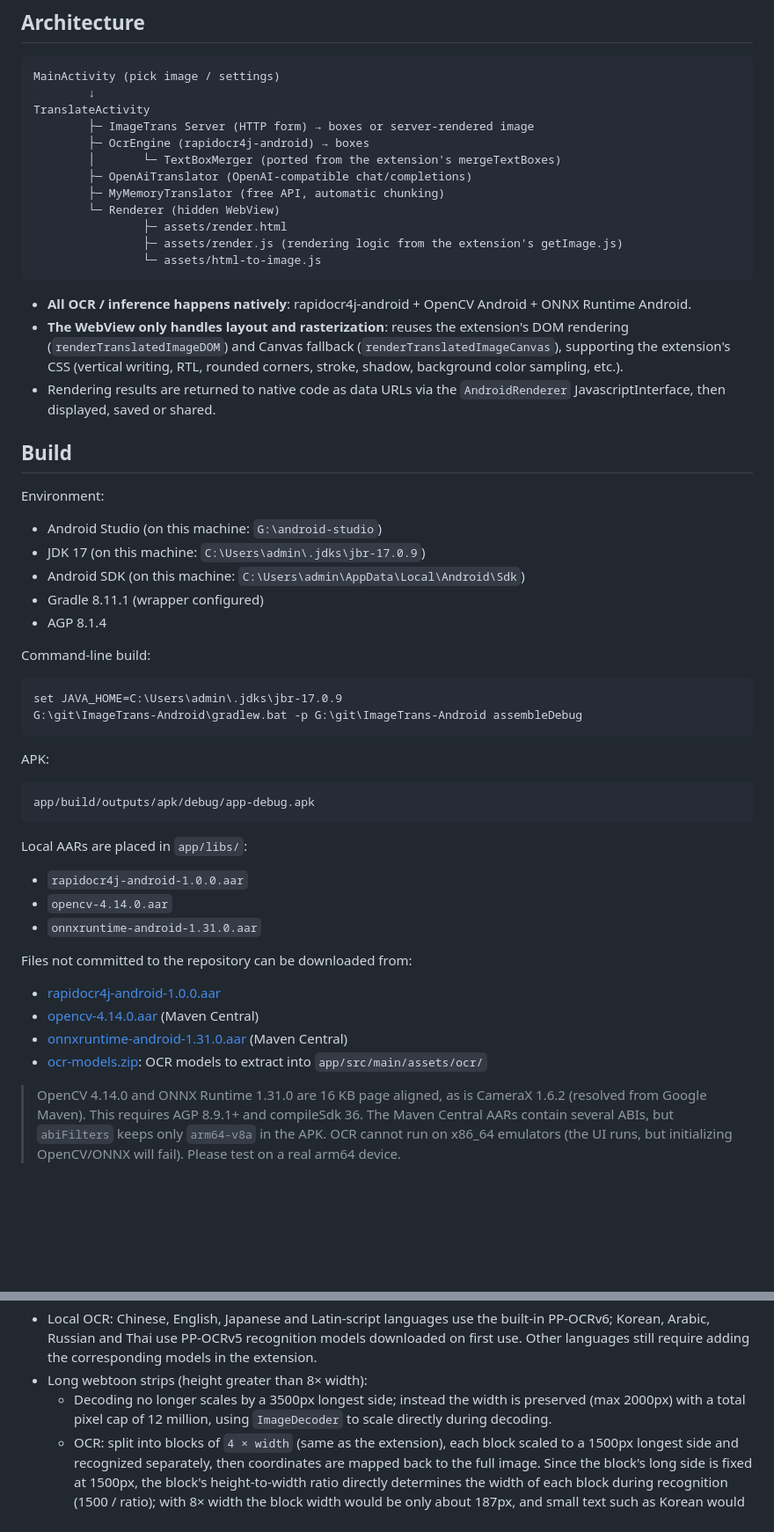
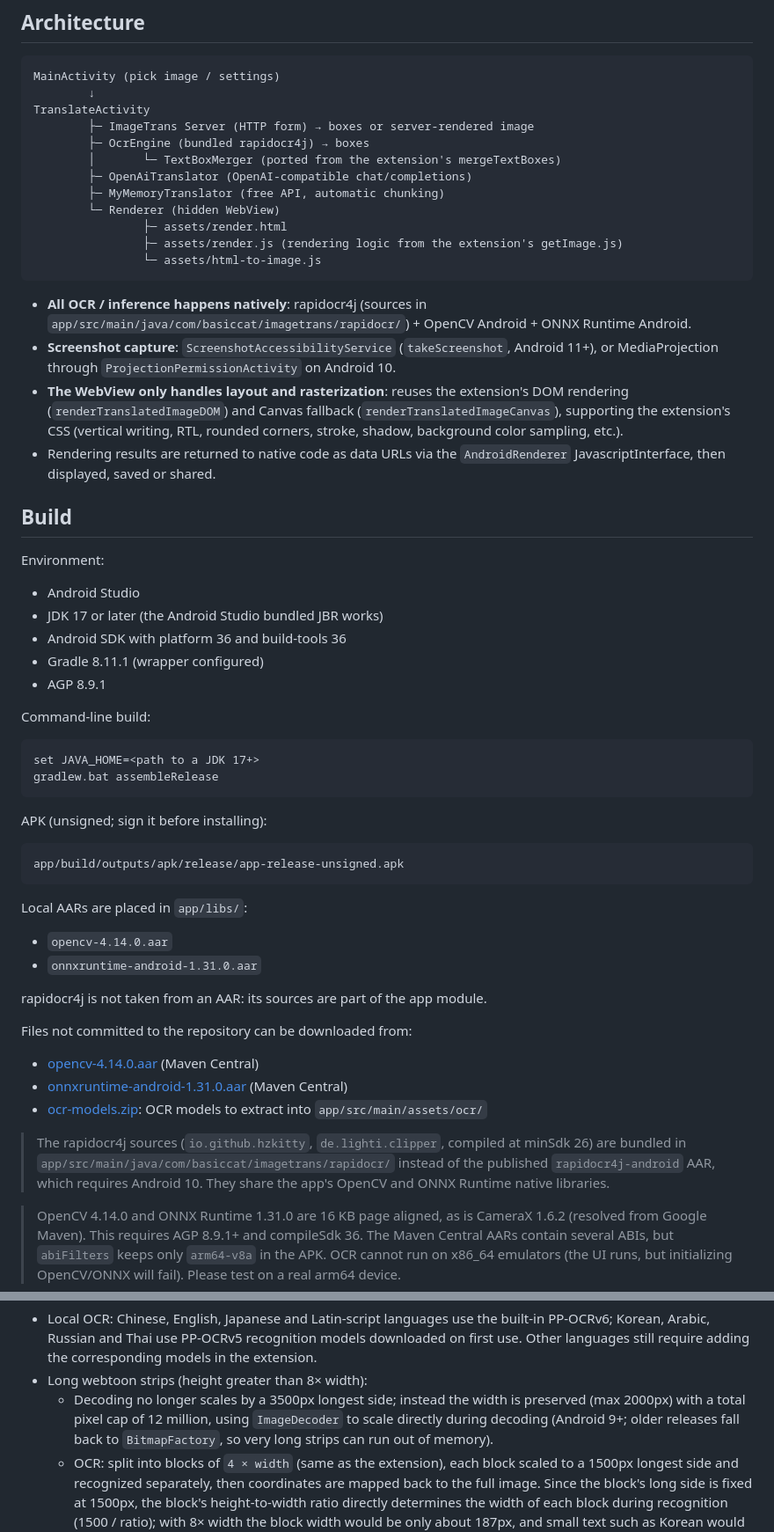
Before and after one commit to xulihang/ImageTrans-Android, a Markdown page: README.md, 2 parts joined by grey strips. Shown at 88% size. Rendered like a GitHub page; blank space fills up the shorter version.

````diff
--- a/README.md
+++ b/README.md
@@ -33,7 +37,7 @@ MainActivity (pick image / settings)
         ↓
 TranslateActivity
         ├─ ImageTrans Server (HTTP form) → boxes or server-rendered image
-        ├─ OcrEngine (rapidocr4j-android) → boxes
+        ├─ OcrEngine (bundled rapidocr4j) → boxes
         │       └─ TextBoxMerger (ported from the extension's mergeTextBoxes)
         ├─ OpenAiTranslator (OpenAI-compatible chat/completions)
         ├─ MyMemoryTranslator (free API, automatic chunking)
@@ -43,7 +47,8 @@ TranslateActivity
                 └─ assets/html-to-image.js
 ```
 
-- **All OCR / inference happens natively**: rapidocr4j-android + OpenCV Android + ONNX Runtime Android.
+- **All OCR / inference happens natively**: rapidocr4j (sources in `app/src/main/java/com/basiccat/imagetrans/rapidocr/`) + OpenCV Android + ONNX Runtime Android.
+- **Screenshot capture**: `ScreenshotAccessibilityService` (`takeScreenshot`, Android 11+), or MediaProjection through `ProjectionPermissionActivity` on Android 10.
 - **The WebView only handles layout and rasterization**: reuses the extension's DOM rendering (`renderTranslatedImageDOM`) and Canvas fallback (`renderTranslatedImageCanvas`), supporting the extension's CSS (vertical writing, RTL, rounded corners, stroke, shadow, background color sampling, etc.).
 - Rendering results are returned to native code as data URLs via the `AndroidRenderer` JavascriptInterface, then displayed, saved or shared.
 
@@ -51,37 +56,39 @@ TranslateActivity
 
 Environment:
 
-- Android Studio (on this machine: `G:\android-studio`)
-- JDK 17 (on this machine: `C:\Users\admin\.jdks\jbr-17.0.9`)
-- Android SDK (on this machine: `C:\Users\admin\AppData\Local\Android\Sdk`)
+- Android Studio
+- JDK 17 or later (the Android Studio bundled JBR works)
+- Android SDK with platform 36 and build-tools 36
 - Gradle 8.11.1 (wrapper configured)
-- AGP 8.1.4
+- AGP 8.9.1
 
 Command-line build:
 
 ```bat
-set JAVA_HOME=C:\Users\admin\.jdks\jbr-17.0.9
-G:\git\ImageTrans-Android\gradlew.bat -p G:\git\ImageTrans-Android assembleDebug
+set JAVA_HOME=<path to a JDK 17+>
+gradlew.bat assembleRelease
 ```
 
-APK:
+APK (unsigned; sign it before installing):
 
 ```
-app/build/outputs/apk/debug/app-debug.apk
+app/build/outputs/apk/release/app-release-unsigned.apk
 ```
 
 Local AARs are placed in `app/libs/`:
 
-- `rapidocr4j-android-1.0.0.aar`
 - `opencv-4.14.0.aar`
 - `onnxruntime-android-1.31.0.aar`
 
+rapidocr4j is not taken from an AAR: its sources are part of the app module.
+
 Files not committed to the repository can be downloaded from:
 
-- [rapidocr4j-android-1.0.0.aar](https://github.com/xulihang/ImageTrans-Android/releases/download/assets/rapidocr4j-android-1.0.0.aar)
 - [opencv-4.14.0.aar](https://repo1.maven.org/maven2/org/opencv/opencv/4.14.0/opencv-4.14.0.aar) (Maven Central)
 - [onnxruntime-android-1.31.0.aar](https://repo1.maven.org/maven2/com/microsoft/onnxruntime/onnxruntime-android/1.31.0/onnxruntime-android-1.31.0.aar) (Maven Central)
 - [ocr-models.zip](https://github.com/xulihang/ImageTrans-Android/releases/download/assets/ocr-models.zip): OCR models to extract into `app/src/main/assets/ocr/`
+
+> The rapidocr4j sources (`io.github.hzkitty`, `de.lighti.clipper`, compiled at minSdk 26) are bundled in `app/src/main/java/com/basiccat/imagetrans/rapidocr/` instead of the published `rapidocr4j-android` AAR, which requires Android 10. They share the app's OpenCV and ONNX Runtime native libraries.
 
 > OpenCV 4.14.0 and ONNX Runtime 1.31.0 are 16 KB page aligned, as is CameraX 1.6.2 (resolved from Google Maven). This requires AGP 8.9.1+ and compileSdk 36. The Maven Central AARs contain several ABIs, but `abiFilters` keeps only `arm64-v8a` in the APK. OCR cannot run on x86_64 emulators (the UI runs, but initializing OpenCV/ONNX will fail). Please test on a real arm64 device.
 
@@ -161,7 +168,7 @@ adb shell dumpsys deviceidle whitelist +com.basiccat.imagetrans
 
 - Local OCR: Chinese, English, Japanese and Latin-script languages use the built-in PP-OCRv6; Korean, Arabic, Russian and Thai use PP-OCRv5 recognition models downloaded on first use. Other languages still require adding the corresponding models in the extension.
 - Long webtoon strips (height greater than 8× width):
-  - Decoding no longer scales by a 3500px longest side; instead the width is preserved (max 2000px) with a total pixel cap of 12 million, using `ImageDecoder` to scale directly during decoding.
+  - Decoding no longer scales by a 3500px longest side; instead the width is preserved (max 2000px) with a total pixel cap of 12 million, using `ImageDecoder` to scale directly during decoding (Android 9+; older releases fall back to `BitmapFactory`, so very long strips can run out of memory).
   - OCR: split into blocks of `4 × width` (same as the extension), each block scaled to a 1500px longest side and recognized separately, then coordinates are mapped back to the full image. Since the block's long side is fixed at 1500px, the block's height-to-width ratio directly determines the width of each block during recognition (1500 / ratio); with 8× width the block width would be only about 187px, and small text such as Korean would be misrecognized. Text on block boundaries is split into two parts.
   - Rendering picks split points based on gaps between text boxes, with each block no more than 6 million pixels and a longest side no more than 4096px; blocks are rendered by the WebView one by one and stitched on the native side, preventing the full long image from exhausting canvas memory.
   - The final output image is still limited to 12 million pixels; extremely long images are scaled down proportionally.
````
Also changed, not shown: other parts of README.md (+7 -3 lines), README_zh.md (+23 -16 lines).
